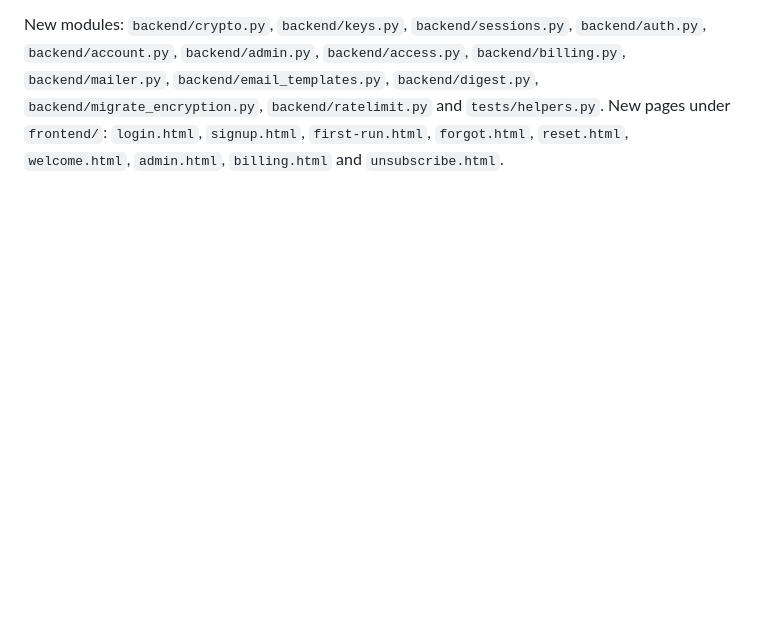
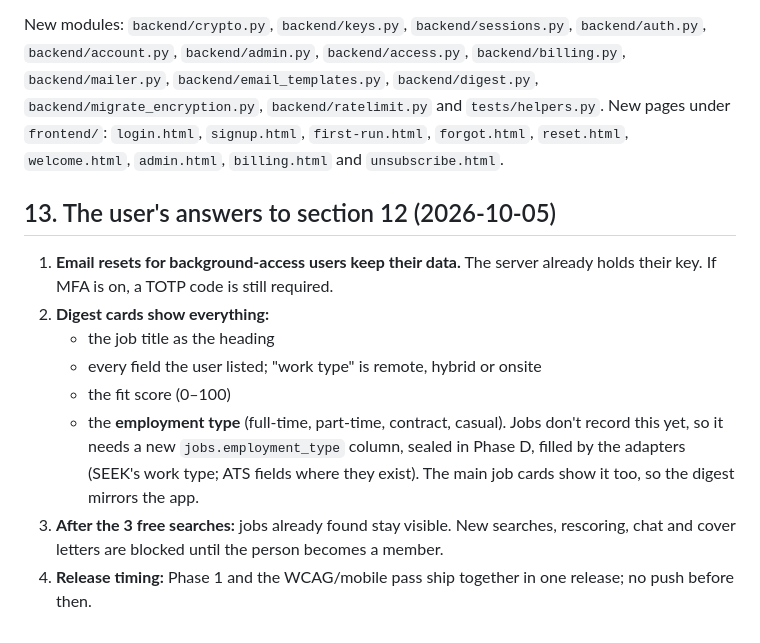
Before and after one commit to florian3706/JobHuntPA, a Markdown page: docs/design/accounts.md, the part around the change. GitHub-like rendering; blank space fills up the shorter version.

Commit message:
Design: record the user's answers on resets, digest cards and free-search limits
Co-Authored-By: Claude Opus 5.5 <noreply@anthropic.com>
Claude-Session: https://claude.ai/code/session_011aXSSWjqPNN1wbrY5ft8Cv

```diff
--- a/docs/design/accounts.md
+++ b/docs/design/accounts.md
@@ -776,3 +776,13 @@ Every phase must leave `python3 -m unittest discover -s tests -t .` passing, kee
 - /home/florian/Projects/JobHuntPA/.github/workflows/ci.yml
 
 New modules: `backend/crypto.py`, `backend/keys.py`, `backend/sessions.py`, `backend/auth.py`, `backend/account.py`, `backend/admin.py`, `backend/access.py`, `backend/billing.py`, `backend/mailer.py`, `backend/email_templates.py`, `backend/digest.py`, `backend/migrate_encryption.py`, `backend/ratelimit.py` and `tests/helpers.py`. New pages under `frontend/`: `login.html`, `signup.html`, `first-run.html`, `forgot.html`, `reset.html`, `welcome.html`, `admin.html`, `billing.html` and `unsubscribe.html`.
+
+## 13. The user's answers to section 12 (2026-10-05)
+1. **Email resets for background-access users keep their data.** The server already holds their key. If MFA is on, a TOTP code is still required.
+2. **Digest cards show everything:**
+   - the job title as the heading
+   - every field the user listed; "work type" is remote, hybrid or onsite
+   - the fit score (0–100)
+   - the **employment type** (full-time, part-time, contract, casual). Jobs don't record this yet, so it needs a new `jobs.employment_type` column, sealed in Phase D, filled by the adapters (SEEK's work type; ATS fields where they exist). The main job cards show it too, so the digest mirrors the app.
+3. **After the 3 free searches:** jobs already found stay visible. New searches, rescoring, chat and cover letters are blocked until the person becomes a member.
+4. **Release timing:** Phase 1 and the WCAG/mobile pass ship together in one release; no push before then.
```
